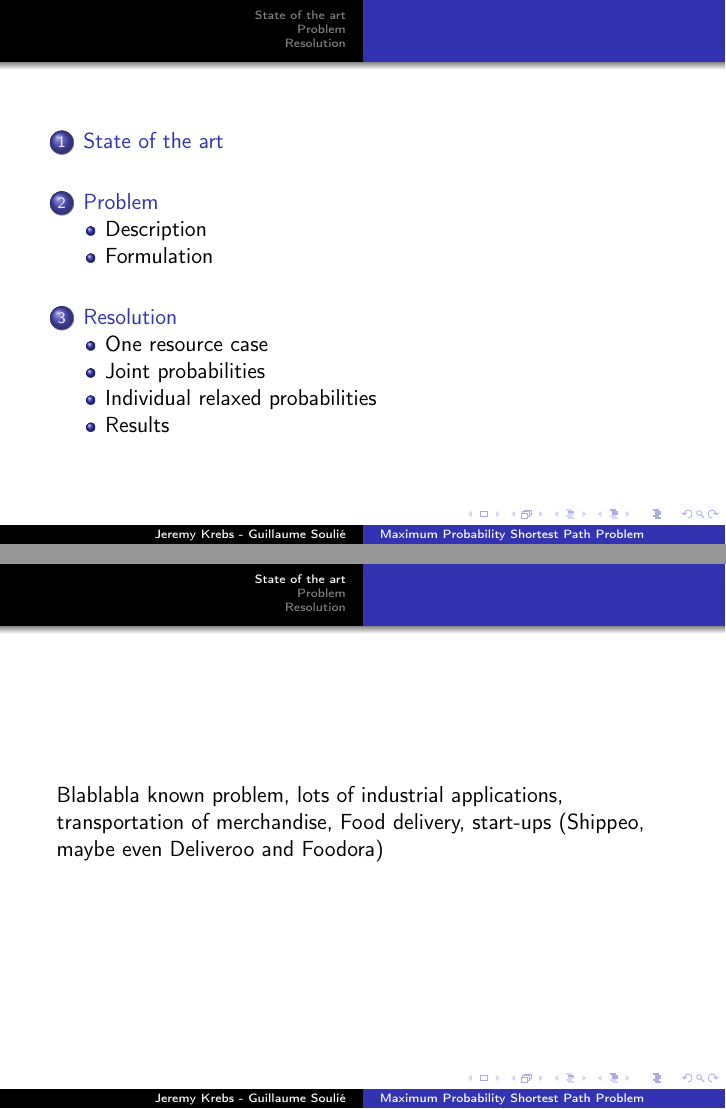
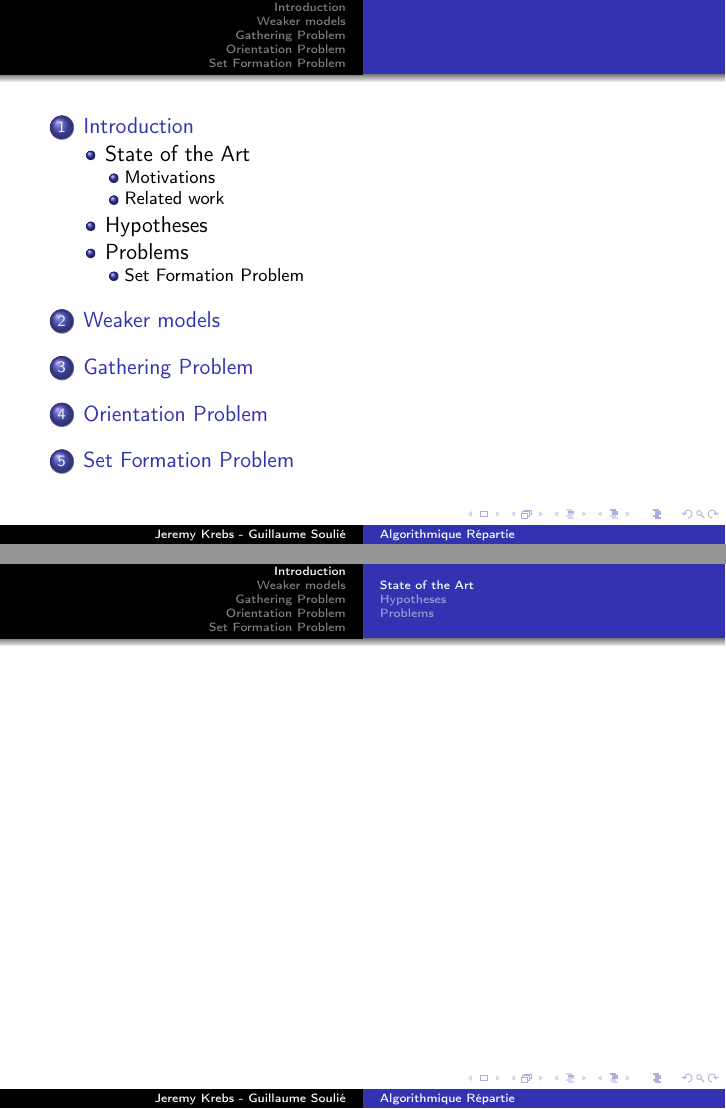
Before and after one commit to JrmKrb/Algorithmique_Repartie, LaTeX slides (slides.tex): pages 2 and 3 of 9 before the commit and pages 2 and 3 of 15 after it, joined at a grey line. Compiled offline with pdfLaTeX.

Commit message:
Add images and plan

```diff
--- a/slides.tex
+++ b/slides.tex
@@ -3,10 +3,11 @@
 \usepackage[frenchb]{babel}
 \usepackage[T1]{fontenc}
 \usepackage[utf8]{inputenc}
+\usepackage{graphicx}
 
 \usetheme{Warsaw}
 
-\title{Maximum Probability Shortest Path Problem}
+\title{Algorithmique Répartie}
 \author{Jeremy Krebs - Guillaume Soulié}
 \institute{Université Paris Saclay}
 \date{\today}
@@ -24,7 +25,37 @@
 % ----------------------------
 
 
-\section{State of the art}
 
+\section{Introduction}
+\subsection{State of the Art}
+\subsubsection{Motivations}
 \begin{frame}
-Blablabla known problem, lots of industrial applications, transportation of merchandise, Food delivery, start-ups (Shippeo, maybe even Deliveroo and Foodora)
+\end{frame}
+\subsubsection{Related work}
+\begin{frame}
+\end{frame}
+\subsection{Hypotheses}
+\begin{frame}
+\end{frame}
+\subsection{Problems}
+\begin{frame}
+	\uncover<1->{
+	\textbf{Gathering Problem:}
+	The goal of the gathering problem is to group all the robots on the same node.}
+
+	\uncover<2->{
+	\textbf{Orientation Problem:}
+	The goal of the set formation problem is to make the robots gather in a configuration such that:}
+
+	\begin{itemize}
+		\item<3-> There is exactly one tower node
+		\item<4-> There is a 1-robot block of size l
+	\end{itemize}
+
+	\uncover<5->{
+	\begin{figure}[h]
+   		\includegraphics[width=0.3\textwidth]{images/orientation_problem.png}
+	\end{figure}}
+
+	\uncover<6->{
+	\textbf{Set formation problem:}
@@ -31,2 +63,3 @@ Blablabla known problem, lots of industrial applications, transportation of merc
 \end{frame}
 
+\subsubsection{Set Formation Problem}
@@ -48,2 +66,0 @@ Math formulation
-\section{Resolution}
-\subsection{One resource case}
@@ -60,5 +67,8 @@ Explain how we get the approximation (Theorem 4.1.2), saying that we used this m
 
 \end{frame}
 
-\subsection{Individual relaxed probabilities}
+\section{Weaker models}
+
+
+\section{Gathering Problem}
 \begin{frame}
@@ -68 +75,2 @@ Explain how we solve it
 \end{frame}
+\section{Orientation Problem}
@@ -71,5 +77,7 @@ Explain how we solve it
 \begin{frame}
-Show results and analyze them (Why is this algorithm faster, why not, etc)
+\end{frame}
+\section{Set Formation Problem}
+\begin{frame}
 \end{frame}
 
 \end{document}
```
Also changed, not shown: images/orientation_Q.png (added), images/orientation_phase_1.png (added), images/orientation_phase_2.png (added), images/orientation_problem.png (added), images/random_configuration.png (added), images/set_formation.png (added), slides.pdf, slides.tex (30 more changed lines), 6 other files.
